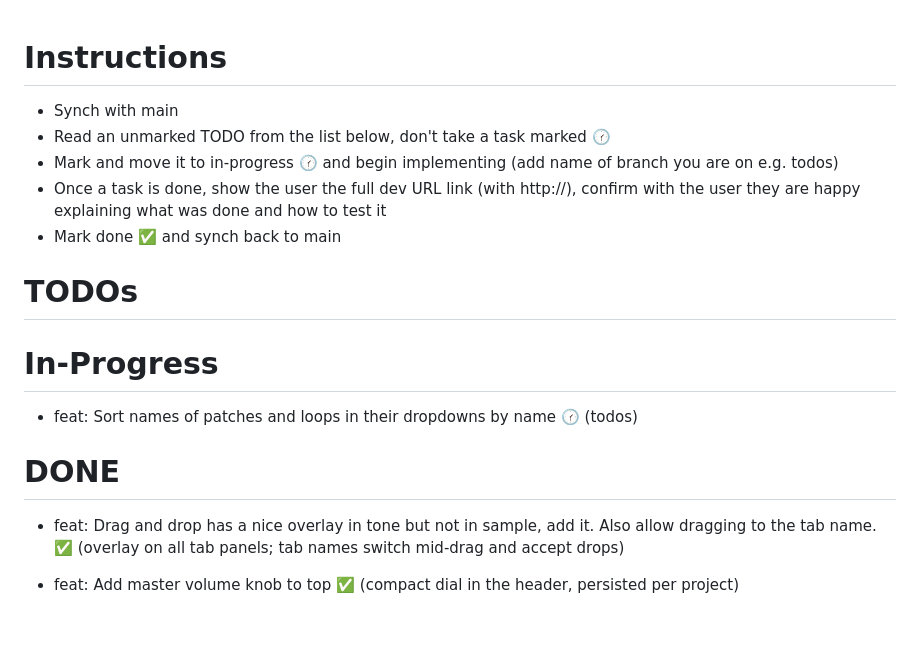
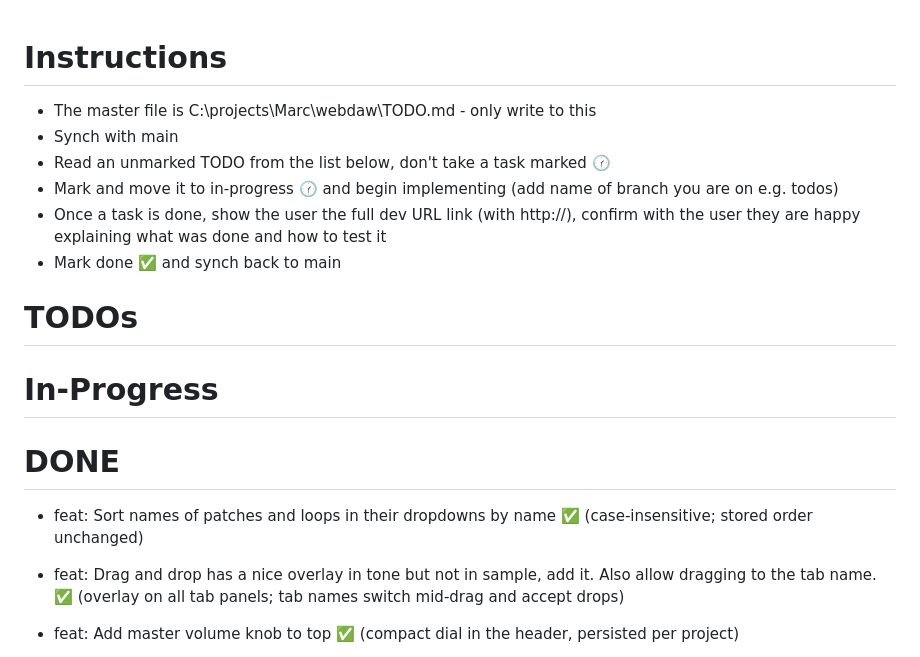
Before and after one commit to cawoodm/webdaw, a Markdown page: TODO.md, the part around the change. Drawn GitHub-style; blank space fills up the shorter version.

Commit message:
TODO: dropdown-sort task done

```diff
--- a/TODO.md
+++ b/TODO.md
@@ -1,5 +1,6 @@
 # Instructions
 
+- The master file is C:\projects\Marc\webdaw\TODO.md - only write to this
 - Synch with main
 - Read an unmarked TODO from the list below, don't take a task marked 🕜
 - Mark and move it to in-progress 🕜 and begin implementing (add name of branch you are on e.g. todos)
@@ -10,10 +11,9 @@
 
 # In-Progress
 
-- feat: Sort names of patches and loops in their dropdowns by name 🕜 (todos)
-
 # DONE
 
+- feat: Sort names of patches and loops in their dropdowns by name ✅ (case-insensitive; stored order unchanged)
 - feat: Drag and drop has a nice overlay in tone but not in sample, add it. Also allow dragging to the tab name. ✅ (overlay on all tab panels; tab names switch mid-drag and accept drops)
 - feat: Add master volume knob to top ✅ (compact dial in the header, persisted per project)
 - feat: When dragging a sample pad (mousedown) don't play it ✅ (pads play on click; drags stay silent)
```
